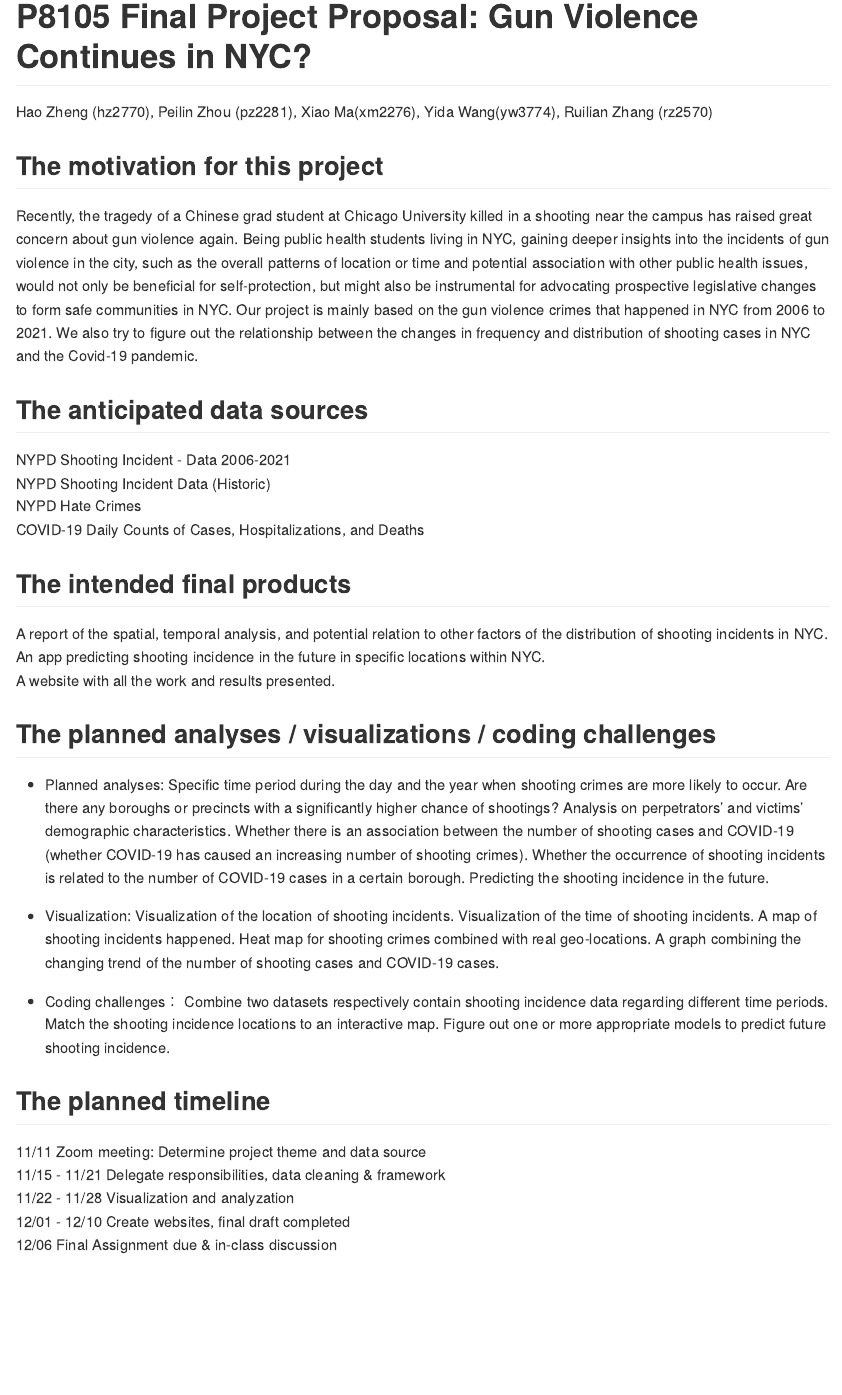
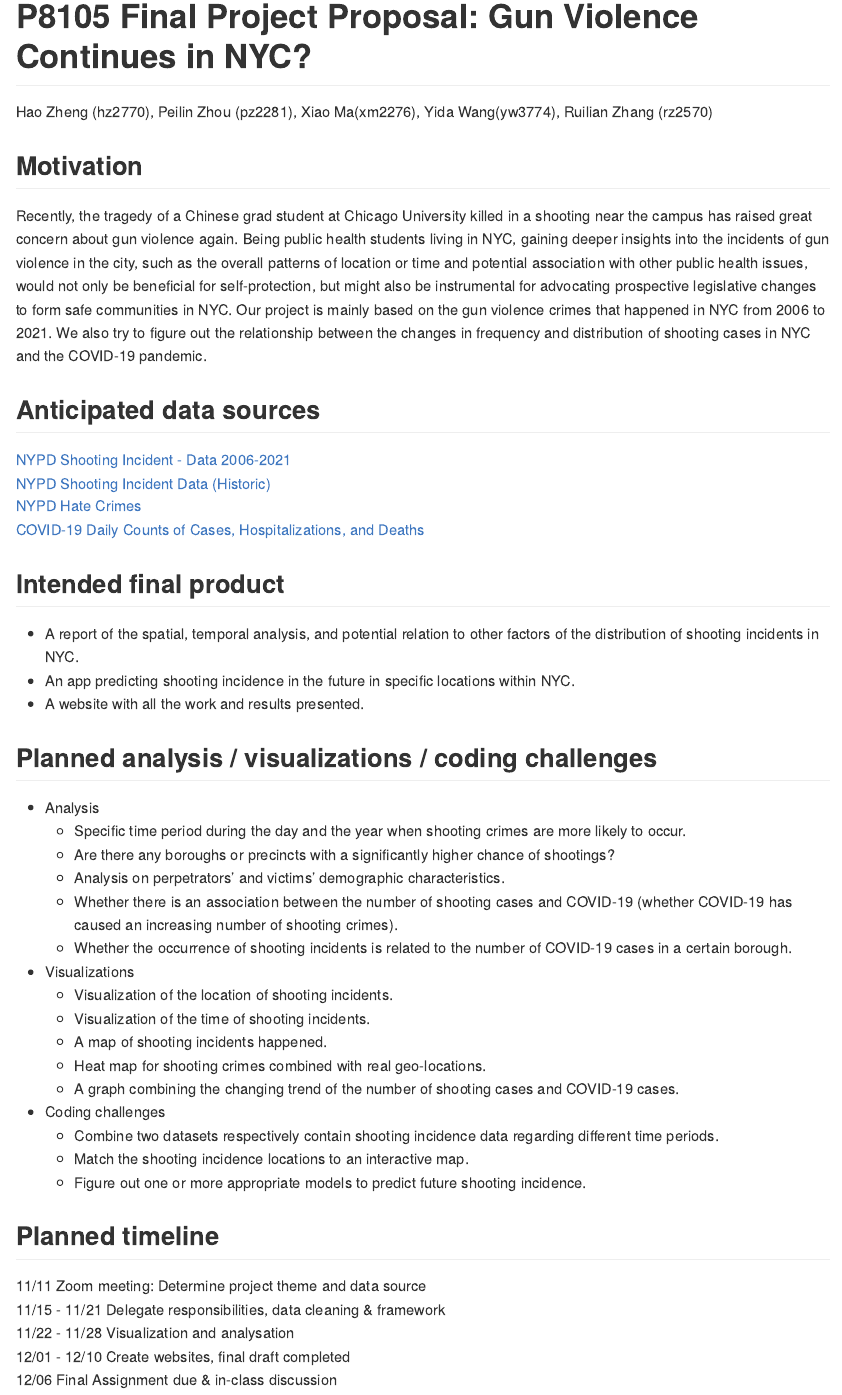
Before and after one commit to RuilianZ/gun_violence_nyc.github.io, an R Markdown document (proposal.Rmd): the page in a window 1100 px wide, from its top. The pictures show the output file proposal.md that the author committed with the source, drawn offline in the style of GitHub.

Commit message:
add link to datasets, change format

```diff
--- a/proposal.Rmd
+++ b/proposal.Rmd
@@ -3,44 +3,53 @@ title: "P8105 Final Project Proposal: Gun Violence Continues in NYC?"
 author: "Hao Zheng (hz2770), Peilin Zhou (pz2281), Xiao Ma(xm2276), Yida Wang(yw3774), Ruilian Zhang (rz2570)"
 output: github_document
 ---
-## The motivation for this project
-Recently, the tragedy of a Chinese grad student at Chicago University killed in a shooting near the campus has raised great concern about gun violence again. Being public health students living in NYC, gaining deeper insights into the incidents of gun violence in the city, such as the overall patterns of location or time and potential association with other public health issues, would not only be beneficial for self-protection, but might also be instrumental for advocating prospective legislative changes to form safe communities in NYC. Our project is mainly based on the gun violence crimes that happened in NYC from 2006 to 2021. We also try to figure out the relationship between the changes in frequency and distribution of shooting cases in NYC and the Covid-19 pandemic.
 
-## The anticipated data sources
-NYPD Shooting Incident - Data 2006-2021
-NYPD Shooting Incident Data (Historic)
-NYPD Hate Crimes
-COVID-19 Daily Counts of Cases, Hospitalizations, and Deaths
+## Motivation
 
-## The intended final products
-A report of the spatial, temporal analysis, and potential relation to other factors of the distribution of shooting incidents in NYC.
-An app predicting shooting incidence in the future in specific locations within NYC.
-A website with all the work and results presented.
+Recently, the tragedy of a Chinese grad student at Chicago University killed in a shooting near the campus has raised great concern about gun violence again. Being public health students living in NYC, gaining deeper insights into the incidents of gun violence in the city, such as the overall patterns of location or time and potential association with other public health issues, would not only be beneficial for self-protection, but might also be instrumental for advocating prospective legislative changes to form safe communities in NYC. Our project is mainly based on the gun violence crimes that happened in NYC from 2006 to 2021. We also try to figure out the relationship between the changes in frequency and distribution of shooting cases in NYC and the COVID-19 pandemic.
 
-## The planned analyses / visualizations / coding challenges
-* Planned analyses:
-Specific time period during the day and the year when shooting crimes are more likely to occur.
-Are there any boroughs or precincts with a significantly higher chance of shootings?
-Analysis on perpetrators’ and victims’ demographic characteristics.
-Whether there is an association between the number of shooting cases and COVID-19 (whether COVID-19 has caused an increasing number of shooting crimes).
-Whether the occurrence of shooting incidents is related to the number of COVID-19 cases in a certain borough.
-Predicting the shooting incidence in the future.
 
-* Visualization:
-Visualization of the location of shooting incidents.
-Visualization of the time of shooting incidents.
-A map of shooting incidents happened.
-Heat map for shooting crimes combined with real geo-locations.
-A graph combining the changing trend of the number of shooting cases and COVID-19 cases.
+## Anticipated data sources
 
-* Coding challenges：
-Combine two datasets respectively contain shooting incidence data regarding different time periods.
-Match the shooting incidence locations to an interactive map.
-Figure out one or more appropriate models to predict future shooting incidence.
+[NYPD Shooting Incident - Data 2006-2021](https://www.kaggle.com/thedataperson/nypd-shooting-incident-data-20062021)
+[NYPD Shooting Incident Data (Historic)](https://data.cityofnewyork.us/Public-Safety/NYPD-Shooting-Incident-Data-Historic-/833y-fsy8)
+[NYPD Hate Crimes](https://data.cityofnewyork.us/Public-Safety/NYPD-Hate-Crimes/bqiq-cu78)
+[COVID-19 Daily Counts of Cases, Hospitalizations, and Deaths](https://data.cityofnewyork.us/Health/COVID-19-Daily-Counts-of-Cases-Hospitalizations-an/rc75-m7u3)
 
-## The planned timeline
+
+## Intended final product
+
+* A report of the spatial, temporal analysis, and potential relation to other factors of the distribution of shooting incidents in NYC.
+* An app predicting shooting incidence in the future in specific locations within NYC.
+* A website with all the work and results presented.
+
+
+## Planned analysis / visualizations / coding challenges
+
+* Analysis
+  + Specific time period during the day and the year when shooting crimes are more likely to occur.
+  + Are there any boroughs or precincts with a significantly higher chance of shootings?
+  + Analysis on perpetrators’ and victims’ demographic characteristics.
+  + Whether there is an association between the number of shooting cases and COVID-19 (whether COVID-19 has caused an increasing number of shooting crimes).
+  + Whether the occurrence of shooting incidents is related to the number of COVID-19 cases in a certain borough.
+
+* Visualizations
+  + Visualization of the location of shooting incidents.
+  + Visualization of the time of shooting incidents.
+  + A map of shooting incidents happened.
+  + Heat map for shooting crimes combined with real geo-locations.
+  + A graph combining the changing trend of the number of shooting cases and COVID-19 cases.
+
+* Coding challenges
+  + Combine two datasets respectively contain shooting incidence data regarding different time periods.
+  + Match the shooting incidence locations to an interactive map.
+  + Figure out one or more appropriate models to predict future shooting incidence.
+
+
+## Planned timeline
+
 11/11 Zoom meeting: Determine project theme and data source
 11/15 - 11/21 Delegate responsibilities, data cleaning & framework
-11/22 - 11/28 Visualization and analyzation
+11/22 - 11/28 Visualization and analysation
 12/01 - 12/10 Create websites, final draft completed
 12/06 Final Assignment due & in-class discussion
```
Also changed, not shown: proposal.md.
